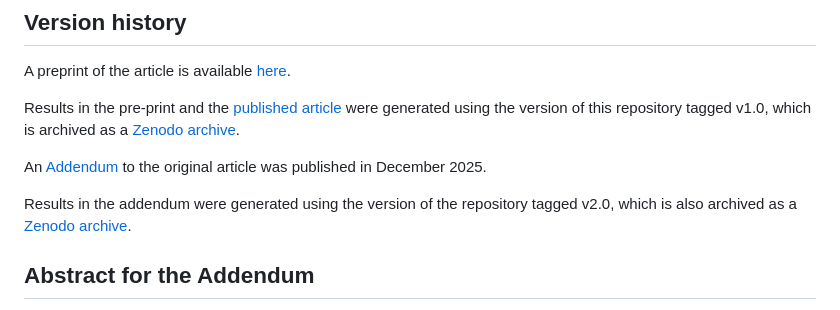
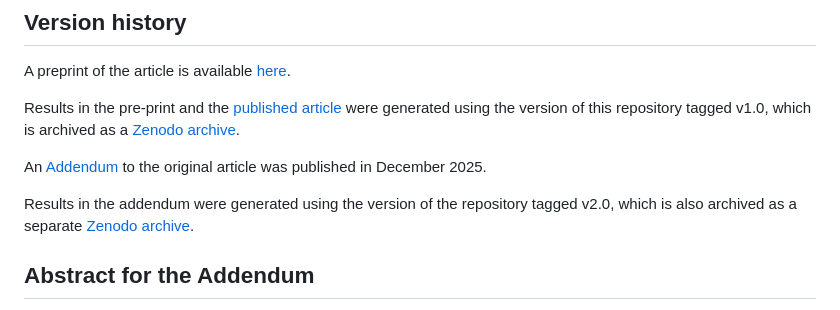
Before and after one commit to michaelplanknz/pandemic-excess-mortality-nz-public, a Markdown page: README.md, the part around the change. Drawn GitHub-style.

Commit message:
Minor edit in README

```diff
--- a/README.md
+++ b/README.md
@@ -10,7 +10,7 @@ Results in the pre-print and the [published article](https://academic.oup.com/ij
 
 An [Addendum](https://arxiv.org/abs/2512.02266) to the original article was published in December 2025.
 
-Results in the addendum were generated using the version of the repository tagged v2.0, which is also archived as a [Zenodo archive](https://dx.doi.org/10.5281/zenodo.17665299).
+Results in the addendum were generated using the version of the repository tagged v2.0, which is also archived as a separate [Zenodo archive](https://dx.doi.org/10.5281/zenodo.17665299).
 
 ## Abstract for the Addendum
 
```
